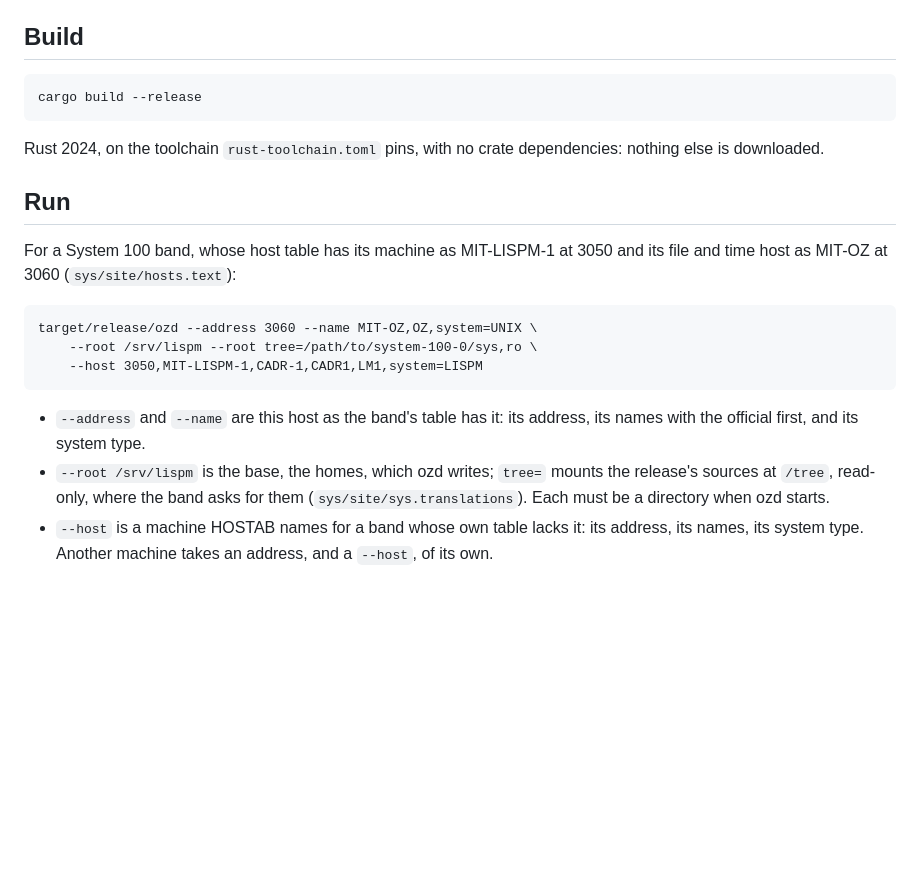
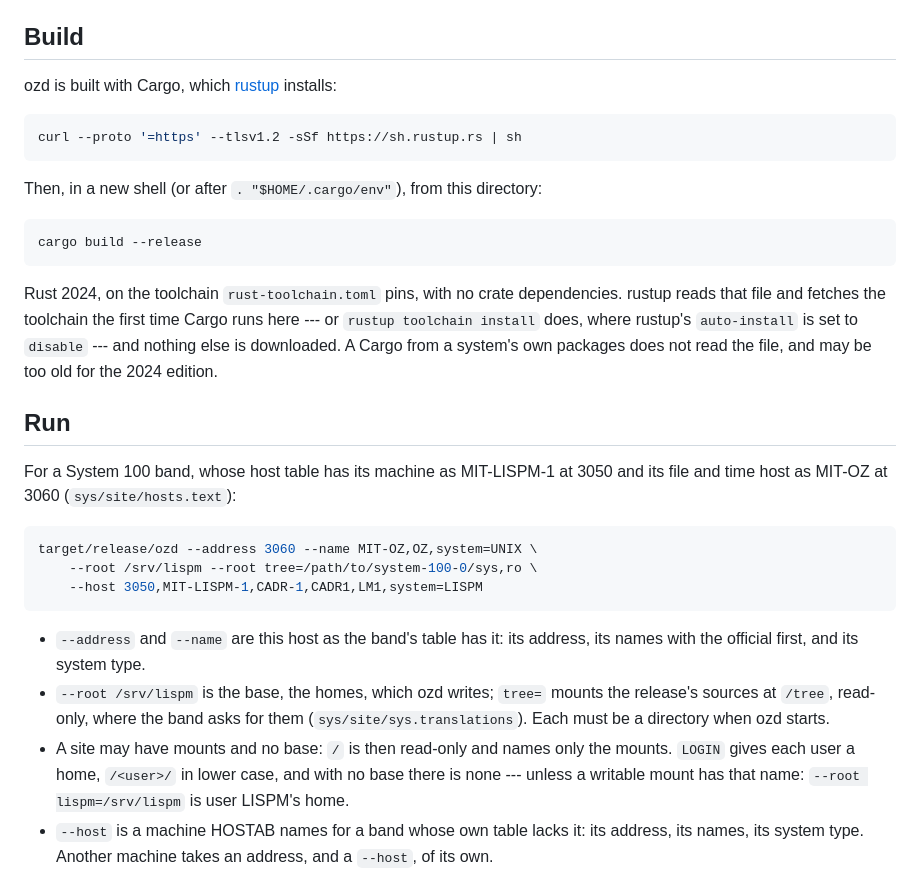
Before and after one commit to metebalci/ozd, a Markdown page: README.md, the part around one of its changes. Drawn GitHub-style; blank space fills up the shorter version.

````diff
--- a/README.md
+++ b/README.md
@@ -18,10 +18,25 @@ speaks is recorded in `PROTOCOLS.md`, with where each fact was read.
 
 ## Build
 
-    cargo build --release
+ozd is built with Cargo, which [rustup](https://rustup.rs) installs:
+
+```sh
+curl --proto '=https' --tlsv1.2 -sSf https://sh.rustup.rs | sh
+```
+
+Then, in a new shell (or after `. "$HOME/.cargo/env"`), from this
+directory:
+
+```sh
+cargo build --release
+```
 
 Rust 2024, on the toolchain `rust-toolchain.toml` pins, with no crate
-dependencies: nothing else is downloaded.
+dependencies. rustup reads that file and fetches the toolchain the first
+time Cargo runs here --- or `rustup toolchain install` does, where
+rustup's `auto-install` is set to `disable` --- and nothing else is
+downloaded. A Cargo from a system's own packages does not read the file,
+and may be too old for the 2024 edition.
 
 ## Run
 
@@ -29,9 +44,11 @@ For a System 100 band, whose host table has its machine as MIT-LISPM-1
 at 3050 and its file and time host as MIT-OZ at 3060
 (`sys/site/hosts.text`):
 
-    target/release/ozd --address 3060 --name MIT-OZ,OZ,system=UNIX \
-        --root /srv/lispm --root tree=/path/to/system-100-0/sys,ro \
-        --host 3050,MIT-LISPM-1,CADR-1,CADR1,LM1,system=LISPM
+```sh
+target/release/ozd --address 3060 --name MIT-OZ,OZ,system=UNIX \
+    --root /srv/lispm --root tree=/path/to/system-100-0/sys,ro \
+    --host 3050,MIT-LISPM-1,CADR-1,CADR1,LM1,system=LISPM
+```
 
 - `--address` and `--name` are this host as the band's table has it: its
   address, its names with the official first, and its system type.
@@ -39,6 +56,10 @@ at 3050 and its file and time host as MIT-OZ at 3060
   mounts the release's sources at `/tree`, read-only, where the band asks
   for them (`sys/site/sys.translations`). Each must be a directory when
   ozd starts.
+- A site may have mounts and no base: `/` is then read-only and names
+  only the mounts. `LOGIN` gives each user a home, `/<user>/` in lower
+  case, and with no base there is none --- unless a writable mount has
+  that name: `--root lispm=/srv/lispm` is user LISPM's home.
 - `--host` is a machine HOSTAB names for a band whose own table lacks
   it: its address, its names, its system type. Another machine takes an
   address, and a `--host`, of its own.
````
Also changed, not shown: other parts of README.md (+46 -11 lines).
